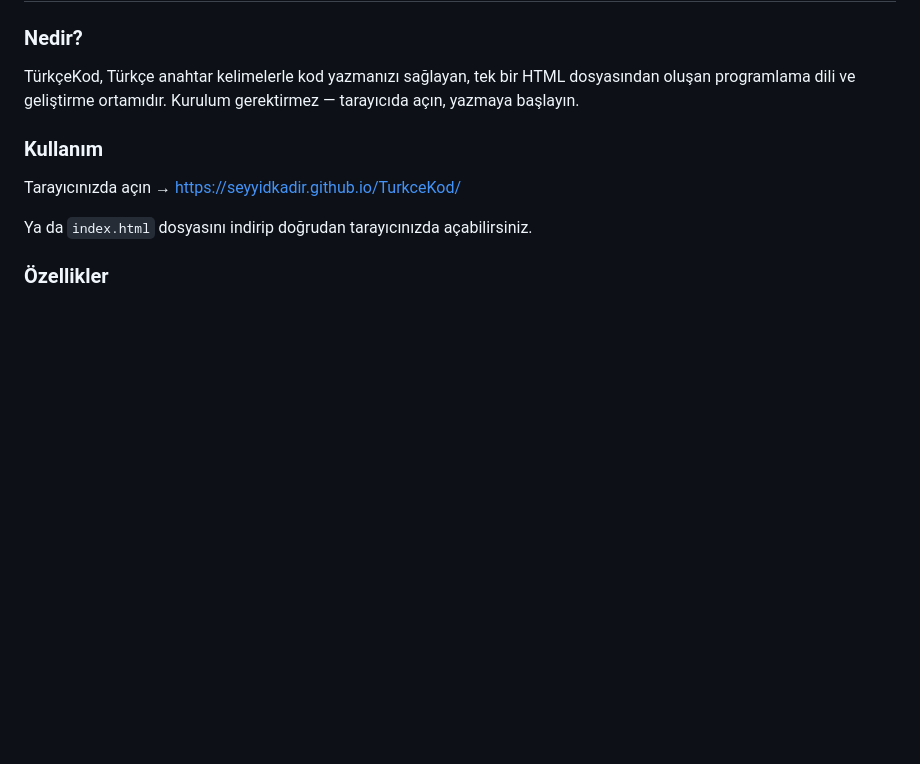
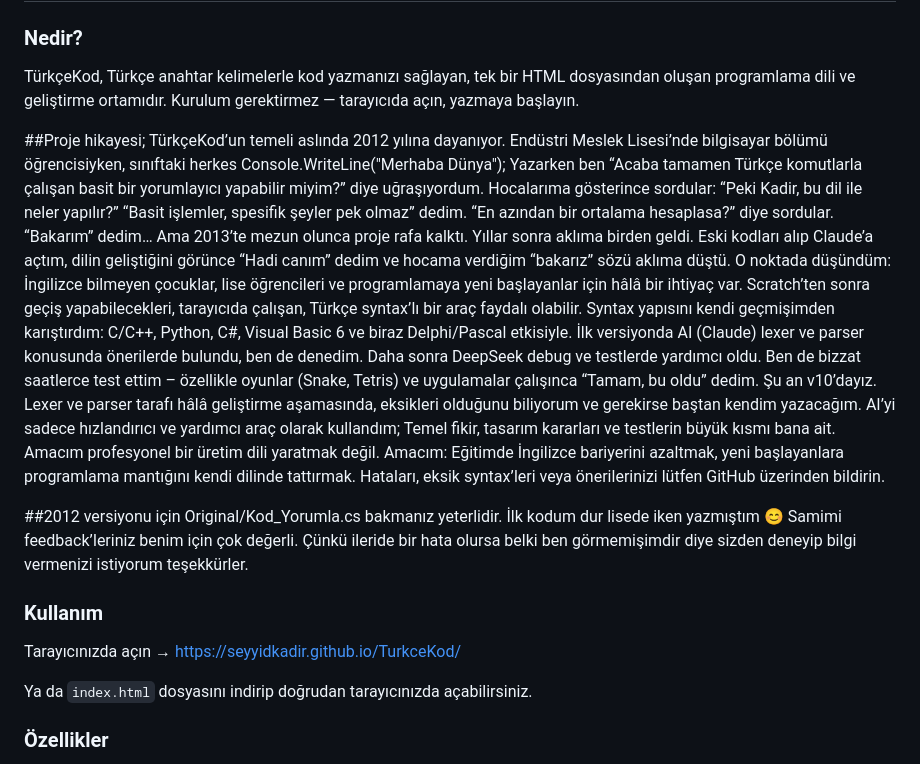
Before and after one commit to SeyyidKadir/TurkceKod, a Markdown page: README.md, the part around the change. GitHub-like rendering; blank space fills up the shorter version.

Commit message:
Expand README with project history and usage instructions
Added project history and background information to README.

```diff
--- a/README.md
+++ b/README.md
@@ -11,6 +11,40 @@
 
 ### Nedir?
 TürkçeKod, Türkçe anahtar kelimelerle kod yazmanızı sağlayan, tek bir HTML dosyasından oluşan programlama dili ve geliştirme ortamıdır. Kurulum gerektirmez — tarayıcıda açın, yazmaya başlayın.
+
+
+##Proje hikayesi;
+TürkçeKod’un temeli aslında 2012 yılına dayanıyor. Endüstri Meslek Lisesi’nde bilgisayar bölümü öğrencisiyken, sınıftaki herkes Console.WriteLine("Merhaba Dünya");
+Yazarken ben “Acaba tamamen Türkçe komutlarla çalışan basit bir yorumlayıcı yapabilir miyim?” diye uğraşıyordum.
+Hocalarıma gösterince sordular:
+“Peki Kadir, bu dil ile neler yapılır?”
+“Basit işlemler, spesifik şeyler pek olmaz” dedim.
+“En azından bir ortalama hesaplasa?” diye sordular.
+“Bakarım” dedim…
+Ama 2013’te mezun olunca proje rafa kalktı.
+Yıllar sonra aklıma birden geldi.
+Eski kodları alıp Claude’a açtım, dilin geliştiğini görünce “Hadi canım” dedim ve hocama verdiğim “bakarız” sözü aklıma düştü.
+O noktada düşündüm:
+İngilizce bilmeyen çocuklar, lise öğrencileri ve programlamaya yeni başlayanlar için hâlâ bir ihtiyaç var. Scratch’ten sonra geçiş yapabilecekleri, tarayıcıda çalışan, Türkçe syntax’lı bir araç faydalı olabilir.
+Syntax yapısını kendi geçmişimden karıştırdım:
+C/C++, Python, C#, Visual Basic 6 ve biraz Delphi/Pascal etkisiyle.
+İlk versiyonda AI (Claude) lexer ve parser konusunda önerilerde bulundu, ben de denedim.
+Daha sonra DeepSeek debug ve testlerde yardımcı oldu.
+Ben de bizzat saatlerce test ettim – özellikle oyunlar (Snake, Tetris) ve uygulamalar çalışınca “Tamam, bu oldu” dedim.
+Şu an v10’dayız.
+Lexer ve parser tarafı hâlâ geliştirme aşamasında, eksikleri olduğunu biliyorum ve gerekirse baştan kendim yazacağım.
+AI’yi sadece hızlandırıcı ve yardımcı araç olarak kullandım;
+Temel fikir, tasarım kararları ve testlerin büyük kısmı bana ait.
+Amacım profesyonel bir üretim dili yaratmak değil.
+Amacım: Eğitimde İngilizce bariyerini azaltmak, yeni başlayanlara programlama mantığını kendi dilinde tattırmak.
+Hataları, eksik syntax’leri veya önerilerinizi lütfen GitHub üzerinden bildirin.
+
+##2012 versiyonu için Original/Kod_Yorumla.cs bakmanız yeterlidir.
+İlk kodum dur lisede iken yazmıştım 😊
+Samimi feedback’leriniz benim için çok değerli.
+Çünkü ileride bir hata olursa belki ben görmemişimdir diye sizden deneyip bilgi vermenizi istiyorum teşekkürler.
+
+
 
 ### Kullanım
 Tarayıcınızda açın → [https://seyyidkadir.github.io/TurkceKod/](https://seyyidkadir.github.io/TurkceKod/)
```
